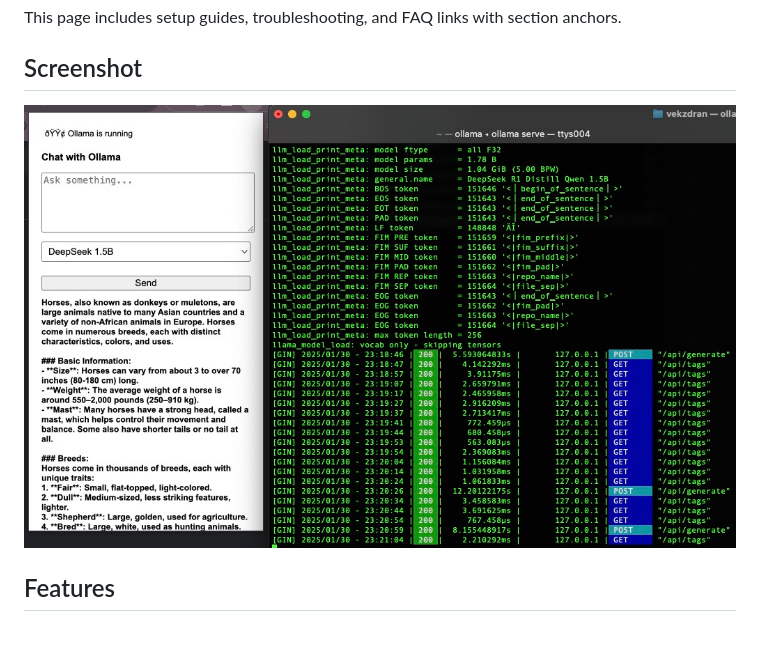
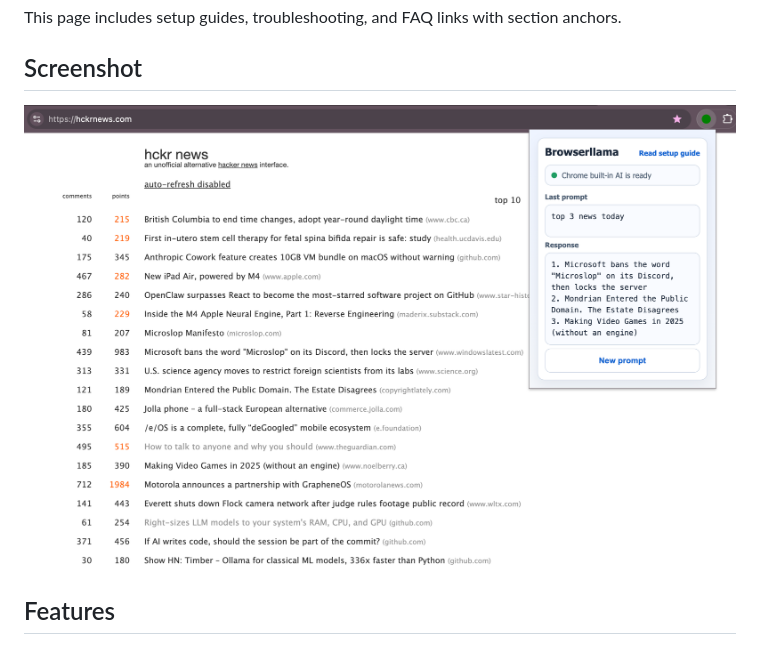
Before and after one commit to vmandic/browserllama, a Markdown page: README.md, the part around the change. GitHub-like rendering; pictures changed too: src/images/browserllama_extension_screenshot.png (added).

Commit message:
chore: add desktop screenshot to docs and github page

```diff
--- a/README.md
+++ b/README.md
@@ -20,7 +20,7 @@ This page includes setup guides, troubleshooting, and FAQ links with section anc
 
 ## Screenshot
 
-![Browserllama popup](src/images/screenshot.jpg)
+![Browserllama extension popup](src/images/browserllama_extension_screenshot.png)
 
 ## Features
 
```
Also changed, not shown: 1 other file.
